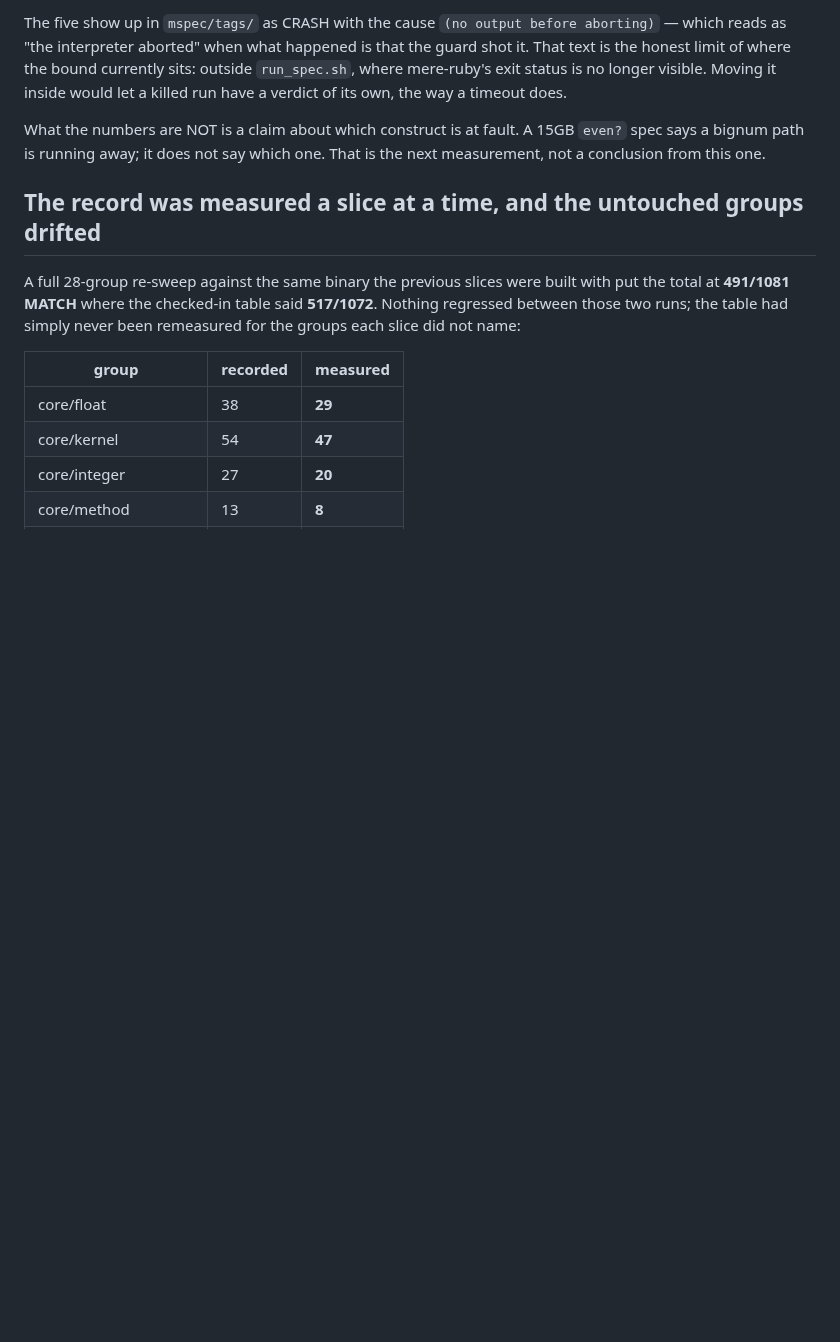
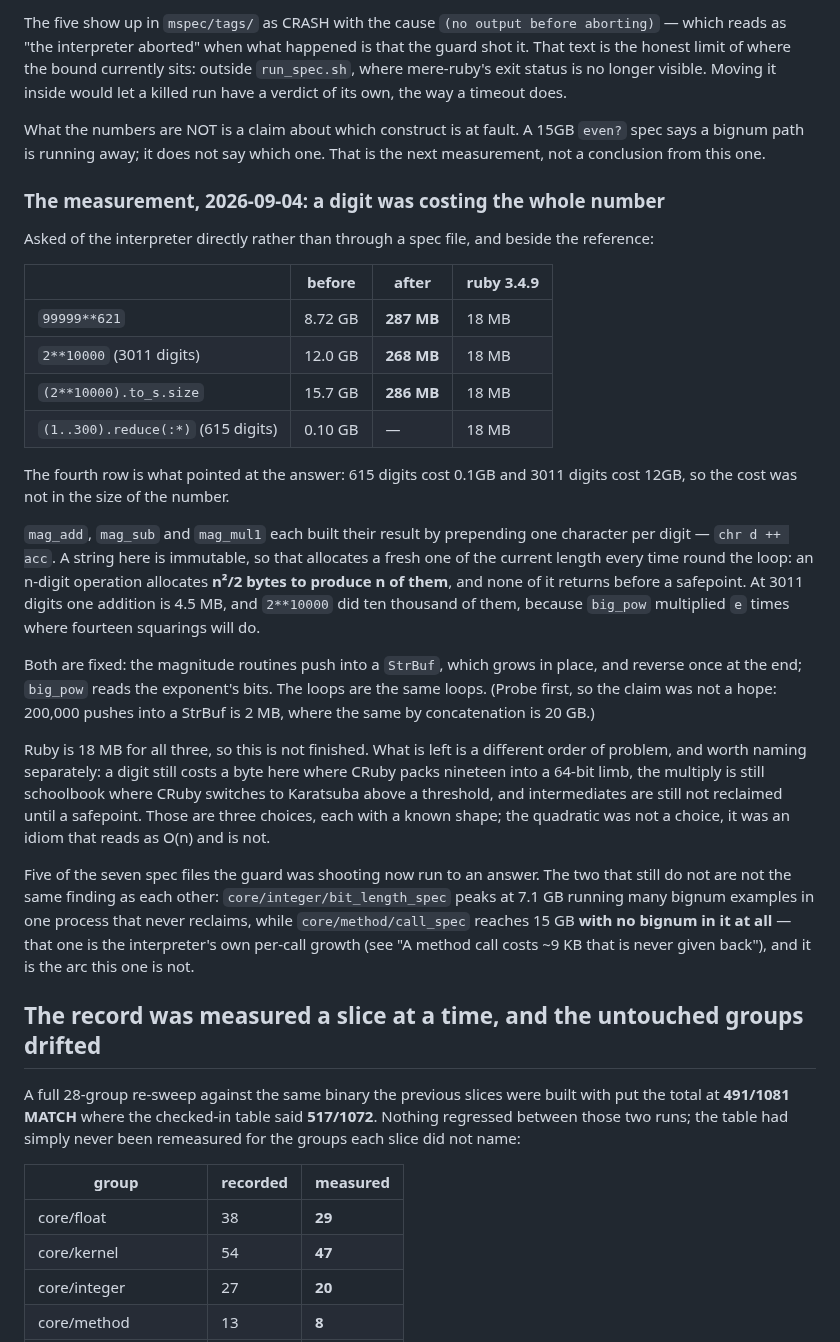
Before and after one commit to 284km/mere-ruby, a Markdown page: KNOWN_GAPS.md, the part around the change. GitHub-like rendering; blank space fills up the shorter version.

Commit message:
KNOWN_GAPS: the 6GB section asked which construct was at fault, and now answers

```diff
--- a/KNOWN_GAPS.md
+++ b/KNOWN_GAPS.md
@@ -1602,6 +1602,50 @@ What the numbers are NOT is a claim about which construct is at fault. A 15GB
 `even?` spec says a bignum path is running away; it does not say which one. That
 is the next measurement, not a conclusion from this one.
 
+### The measurement, 2026-09-04: a digit was costing the whole number
+
+Asked of the interpreter directly rather than through a spec file, and beside
+the reference:
+
+| | before | after | ruby 3.4.9 |
+|---|---|---|---|
+| `99999**621` | 8.72 GB | **287 MB** | 18 MB |
+| `2**10000` (3011 digits) | 12.0 GB | **268 MB** | 18 MB |
+| `(2**10000).to_s.size` | 15.7 GB | **286 MB** | 18 MB |
+| `(1..300).reduce(:*)` (615 digits) | 0.10 GB | — | 18 MB |
+
+The fourth row is what pointed at the answer: 615 digits cost 0.1GB and 3011
+digits cost 12GB, so the cost was not in the size of the number.
+
+`mag_add`, `mag_sub` and `mag_mul1` each built their result by prepending one
+character per digit — `chr d ++ acc`. A string here is immutable, so that
+allocates a fresh one of the current length every time round the loop: an
+n-digit operation allocates **n²/2 bytes to produce n of them**, and none of it
+returns before a safepoint. At 3011 digits one addition is 4.5 MB, and
+`2**10000` did ten thousand of them, because `big_pow` multiplied `e` times
+where fourteen squarings will do.
+
+Both are fixed: the magnitude routines push into a `StrBuf`, which grows in
+place, and reverse once at the end; `big_pow` reads the exponent's bits. The
+loops are the same loops. (Probe first, so the claim was not a hope: 200,000
+pushes into a StrBuf is 2 MB, where the same by concatenation is 20 GB.)
+
+Ruby is 18 MB for all three, so this is not finished. What is left is a
+different order of problem, and worth naming separately: a digit still costs a
+byte here where CRuby packs nineteen into a 64-bit limb, the multiply is still
+schoolbook where CRuby switches to Karatsuba above a threshold, and
+intermediates are still not reclaimed until a safepoint. Those are three
+choices, each with a known shape; the quadratic was not a choice, it was an
+idiom that reads as O(n) and is not.
+
+Five of the seven spec files the guard was shooting now run to an answer. The
+two that still do not are not the same finding as each other:
+`core/integer/bit_length_spec` peaks at 7.1 GB running many bignum examples in
+one process that never reclaims, while `core/method/call_spec` reaches 15 GB
+**with no bignum in it at all** — that one is the interpreter's own per-call
+growth (see "A method call costs ~9 KB that is never given back"), and it is
+the arc this one is not.
+
 ## The record was measured a slice at a time, and the untouched groups drifted
 
 A full 28-group re-sweep against the same binary the previous slices were built
```
